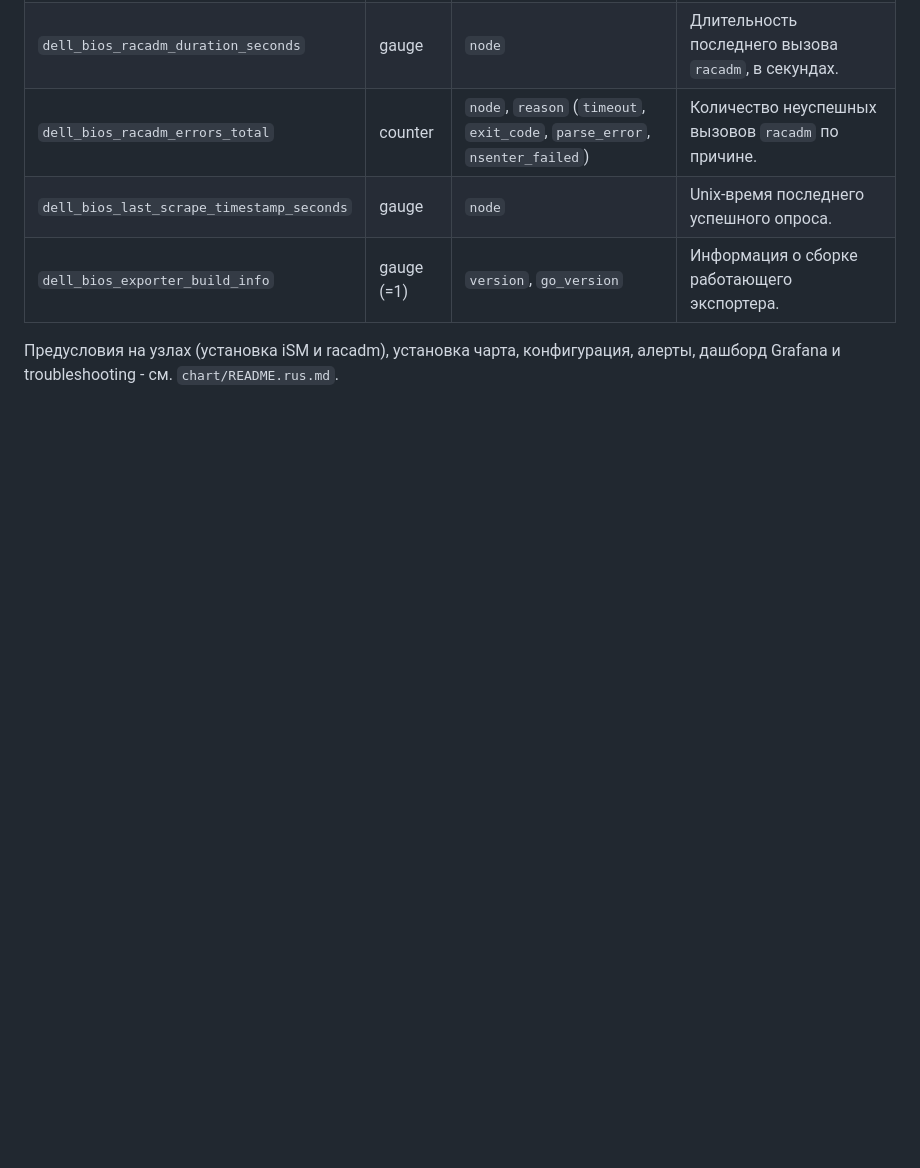
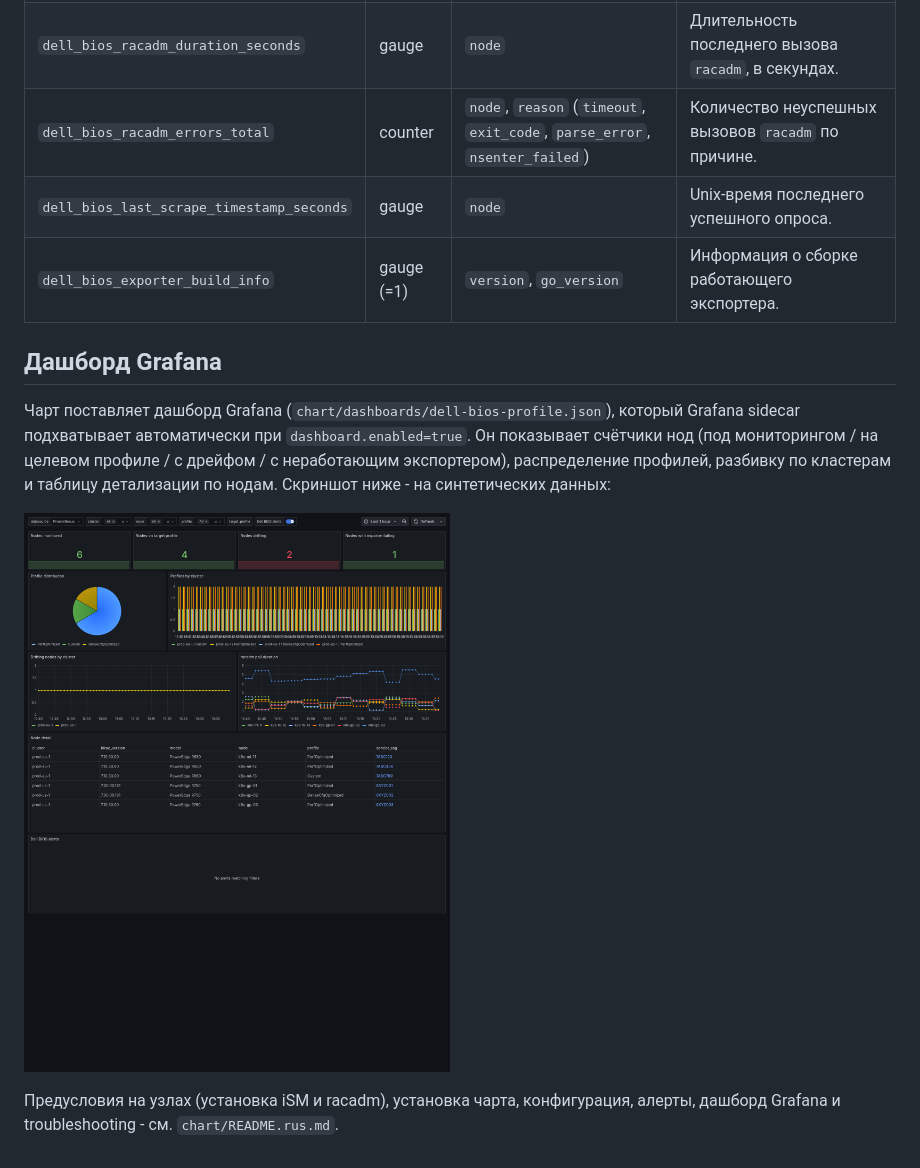
Before and after one commit to cicdteam/dell-bios-profile-exporter, a Markdown page: README.rus.md, the part around the change. GitHub-like rendering; pictures changed too: docs/images/grafana-dashboard.png (added); blank space fills up the shorter version.

```diff
--- a/README.rus.md
+++ b/README.rus.md
@@ -108,5 +108,15 @@ helm install dell-bios ./dell-bios-profile-exporter-0.1.5.tgz -f my-values.yaml
 | `dell_bios_last_scrape_timestamp_seconds` | gauge | `node` | Unix-время последнего успешного опроса. |
 | `dell_bios_exporter_build_info` | gauge (=1) | `version`, `go_version` | Информация о сборке работающего экспортера. |
 
+## Дашборд Grafana
+
+Чарт поставляет дашборд Grafana (`chart/dashboards/dell-bios-profile.json`),
+который Grafana sidecar подхватывает автоматически при `dashboard.enabled=true`.
+Он показывает счётчики нод (под мониторингом / на целевом профиле / с дрейфом /
+с неработающим экспортером), распределение профилей, разбивку по кластерам и
+таблицу детализации по нодам. Скриншот ниже - на синтетических данных:
+
+![Дашборд Grafana](docs/images/grafana-dashboard.png)
+
 Предусловия на узлах (установка iSM и racadm), установка чарта, конфигурация,
 алерты, дашборд Grafana и troubleshooting - см. `chart/README.rus.md`.
```
Also changed, not shown: README.md (+10 -0 lines).
